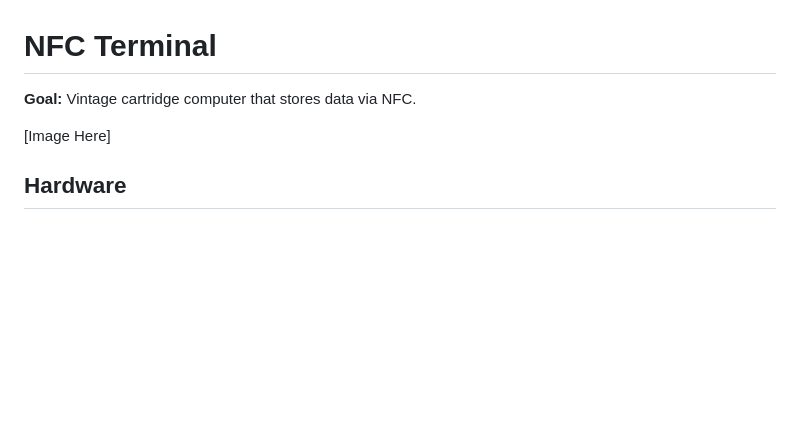
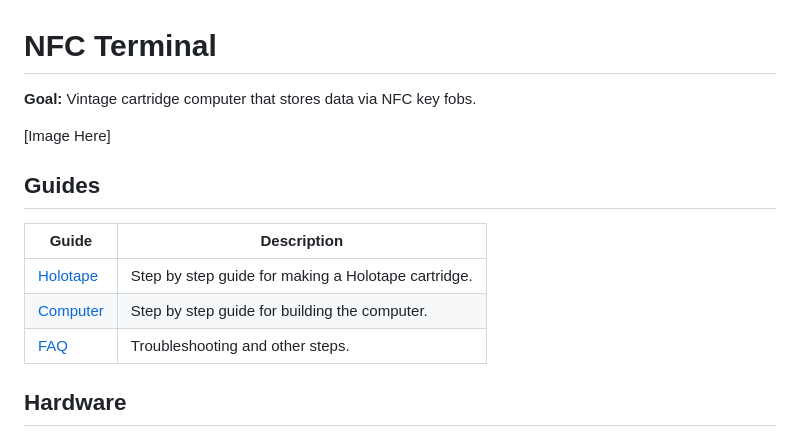
Before and after one commit to Templarian/nfc-terminal, a Markdown page: README.md, the part around the change. GitHub-like rendering; blank space fills up the shorter version.

```diff
--- a/README.md
+++ b/README.md
@@ -1,8 +1,16 @@
 # NFC Terminal
 
-**Goal:** Vintage cartridge computer that stores data via NFC.
+**Goal:** Vintage cartridge computer that stores data via NFC key fobs.
 
 [Image Here]
+
+## Guides
+
+| Guide | Description |
+| ----- | ----------- |
+| [Holotape](docs/holotape.md) | Step by step guide for making a Holotape cartridge. |
+| [Computer](docs/computer.md) | Step by step guide for building the computer. |
+| [FAQ](docs/faq.md) | Troubleshooting and other steps. |
 
 ## Hardware
 
```
Also changed, not shown: docs/computer.md (added, +3 -0 lines), docs/faq.md (added, +7 -0 lines), docs/holotape.md (+30 -4 lines), docs/assets/step-m2-screws-thumb.jpg (renamed from docs/assets/step-m2-screws.jpg), docs/assets/step-magnets-thumb.jpg (added).
